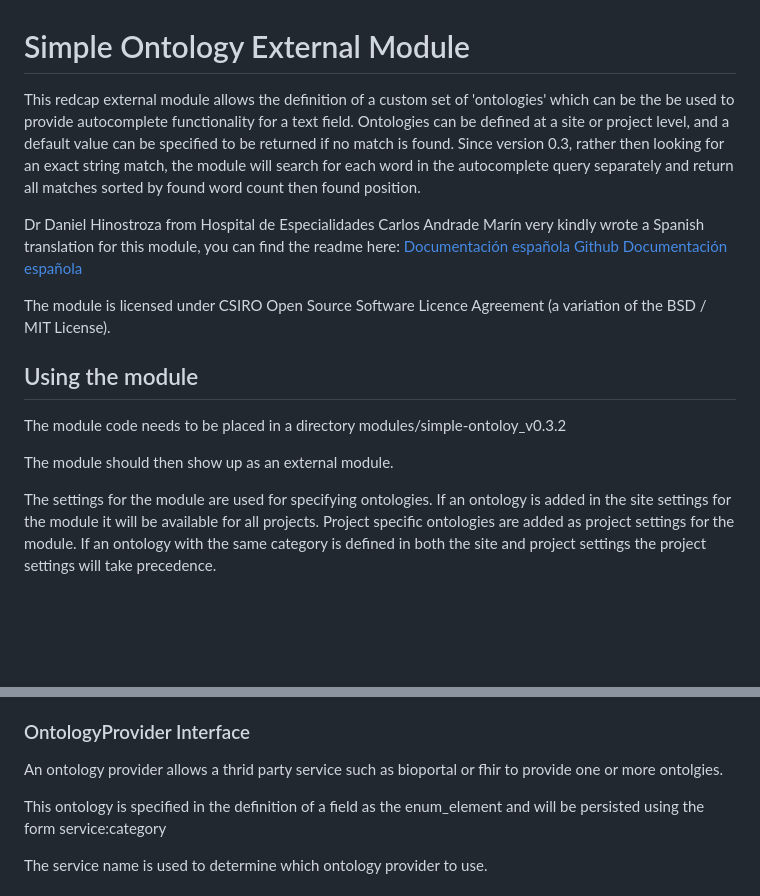
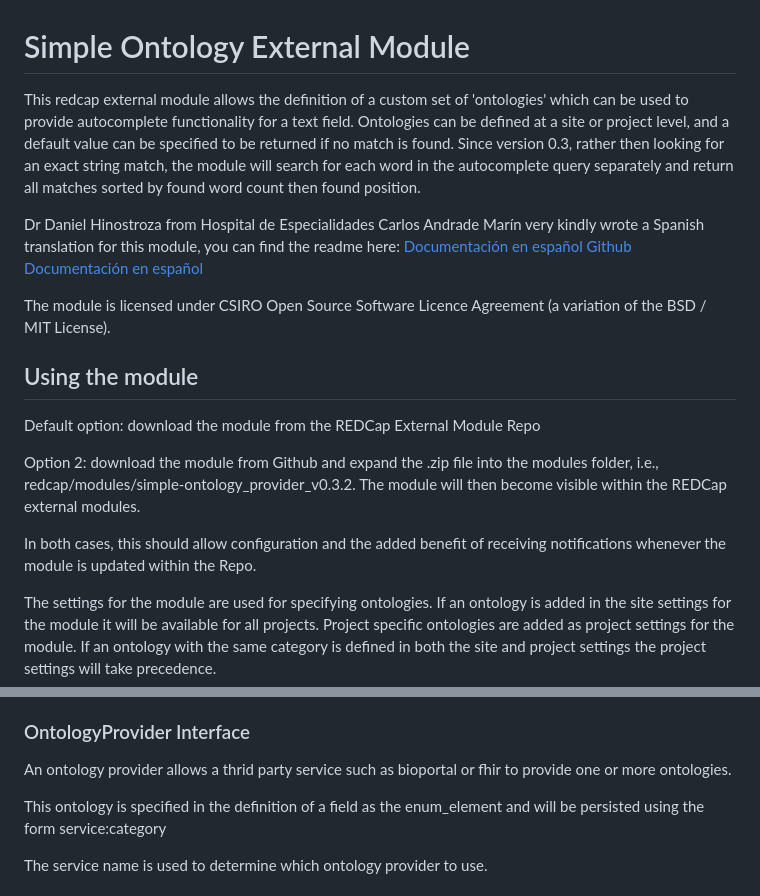
Before and after one commit to aehrc/redcap_simple_ontology_provider, a Markdown page: README.md, 2 parts joined by grey strips. Rendered like a GitHub page; blank space fills up the shorter version.

Commit message:
Updated Spanish and readme amendments provided by Daniel Hinostroza

```diff
--- a/README.md
+++ b/README.md
@@ -1,6 +1,6 @@
 # Simple Ontology External Module
 
-This redcap external module allows the definition of a custom set of 'ontologies' which can be the be used to provide
+This redcap external module allows the definition of a custom set of 'ontologies' which can be used to provide
 autocomplete functionality for a text field. Ontologies can be defined at a site or project level, and a default value
 can be specified to be returned if no match is found. Since version 0.3, rather then looking for an exact string match,
 the module will search for each word in the autocomplete query separately and return all matches sorted by found word
@@ -8,15 +8,18 @@ count then found position.
 
 
 Dr Daniel Hinostroza from Hospital de Especialidades Carlos Andrade Marín very kindly wrote a Spanish
-translation for this module, you can find the readme here: [Documentación española](?prefix=simple_ontology_provider&page=README.es.md)
-[Github Documentación española](https://github.com/aehrc/redcap_simple_ontology_provider/blob/v0.3.2/README.md)
+translation for this module, you can find the readme here: [Documentación en español](?prefix=simple_ontology_provider&page=README.es.md)
+[Github Documentación en español](https://github.com/aehrc/redcap_simple_ontology_provider/blob/v0.3.2/README.es.md)
 
 The module is licensed under CSIRO Open Source Software Licence Agreement (a variation of the BSD / MIT License).
 
 ## Using the module
-The module code needs to be placed in a directory modules/simple-ontoloy_v0.3.2
+Default option: download the module from the REDCap External Module Repo
 
-The module should then show up as an external module.
+Option 2: download the module from Github and expand the .zip file into the modules folder, i.e., redcap/modules/simple-ontology_provider_v0.3.2.
+The module will then become visible within the REDCap external modules.
+
+In both cases, this should allow configuration and the added benefit of receiving notifications whenever the module is updated within the Repo.
 
 The settings for the module are used for specifying ontologies. If an ontology is added in the site settings
 for the module it will be available for all projects. Project specific ontologies are added as project settings
@@ -98,7 +101,7 @@ To become an ontology provider an external module needs to :
 
 ### OntologyProvider Interface
 
-An ontology provider allows a thrid party service such as bioportal or fhir to provide one or more ontolgies.
+An ontology provider allows a thrid party service such as bioportal or fhir to provide one or more ontologies.
 
 This ontology is specified in the definition of a field as the enum_element and will be persisted using the
 form service:category
```
Also changed, not shown: SimpleOntologySettings.es.png, 2 other files.
